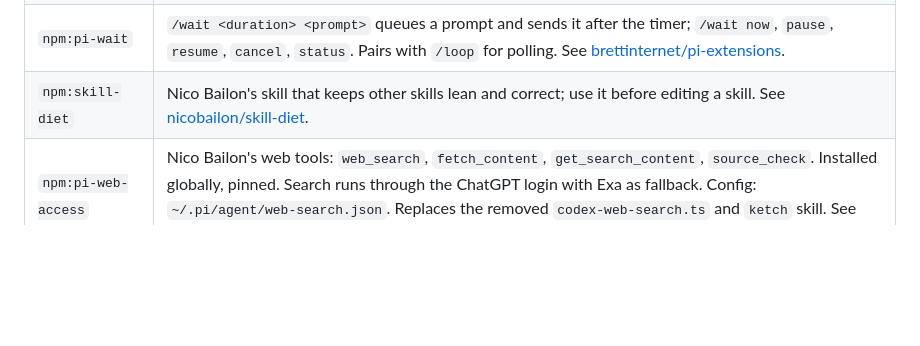
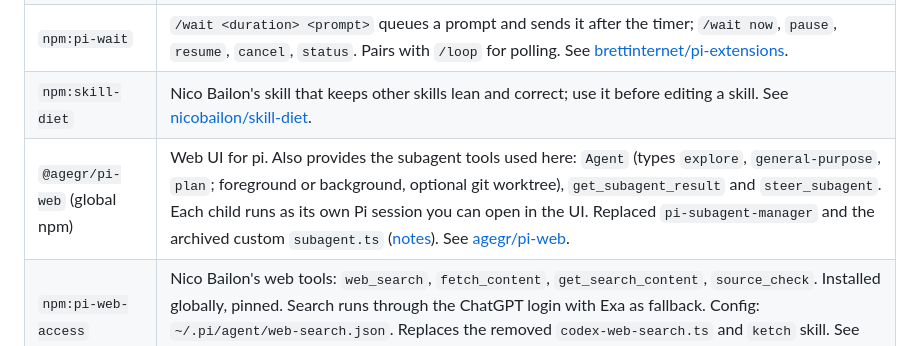
Before and after one commit to theskumar/agent-stuff, a Markdown page: README.md, the part around the change. Rendered like a GitHub page; blank space fills up the shorter version.

Commit message:
docs(readme): note pi-web as the subagent provider

```diff
--- a/README.md
+++ b/README.md
@@ -42,6 +42,7 @@ pi TypeScript extensions. Source: [`extensions/`](extensions/).
 | `pi-claude-bridge` (local) | Claude Code as a pi model provider through the Agent SDK, plus an `AskClaude` tool. Loaded from the checkout at `~/code/pi-claude-bridge` (fork of [elidickinson/pi-claude-bridge](https://github.com/elidickinson/pi-claude-bridge)). |
 | `npm:pi-wait` | `/wait <duration> <prompt>` queues a prompt and sends it after the timer; `/wait now`, `pause`, `resume`, `cancel`, `status`. Pairs with `/loop` for polling. See [brettinternet/pi-extensions](https://github.com/brettinternet/pi-extensions). |
 | `npm:skill-diet` | Nico Bailon's skill that keeps other skills lean and correct; use it before editing a skill. See [nicobailon/skill-diet](https://github.com/nicobailon/skill-diet). |
+| `@agegr/pi-web` (global npm) | Web UI for pi. Also provides the subagent tools used here: `Agent` (types `explore`, `general-purpose`, `plan`; foreground or background, optional git worktree), `get_subagent_result` and `steer_subagent`. Each child runs as its own Pi session you can open in the UI. Replaced `pi-subagent-manager` and the archived custom `subagent.ts` ([notes](archive/subagents-2026-10-08/README.md)). See [agegr/pi-web](https://github.com/agegr/pi-web). |
 | `npm:pi-web-access` | Nico Bailon's web tools: `web_search`, `fetch_content`, `get_search_content`, `source_check`. Installed globally, pinned. Search runs through the ChatGPT login with Exa as fallback. Config: `~/.pi/agent/web-search.json`. Replaces the removed `codex-web-search.ts` and `ketch` skill. See [nicobailon/pi-web-access](https://github.com/nicobailon/pi-web-access). |
 | `npm:pi-blackhole` | k0valik's compaction plus memory package. Replaces the LLM summary behind `/compact` with a deterministic one, and adds `/blackhole` and the `recall` tool for searching the full session file. Installed globally. Global config `~/.pi/agent/pi-blackhole/pi-blackhole-config.json`: auto compaction at 140K tokens, summaries appended, memory workers off. This repo's [`.pi/pi-blackhole-config.json`](.pi/pi-blackhole-config.json) also keeps memory off. See [k0valik/pi-blackhole](https://github.com/k0valik/pi-blackhole). |
 | [`view-image.ts`](extensions/view-image.ts) | `view_image` tool reads an image file and returns it as an image attachment for visual inspection; reuses the built-in read tool's result renderer so pi's inline image viewer handles display (source: [mitsuhiko/agent-stuff](https://github.com/mitsuhiko/agent-stuff)) |
```
